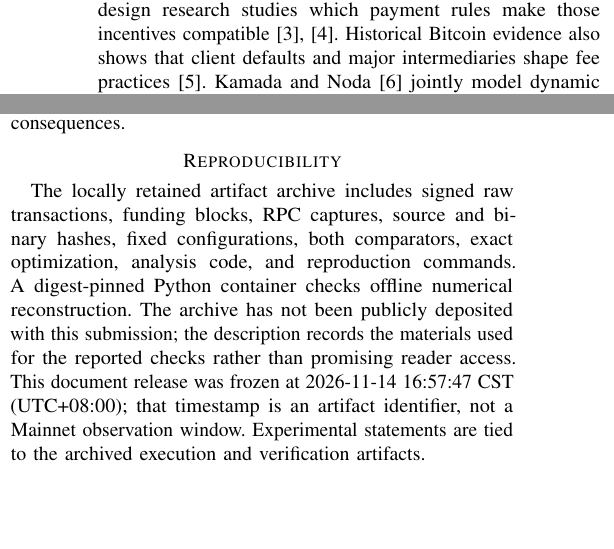
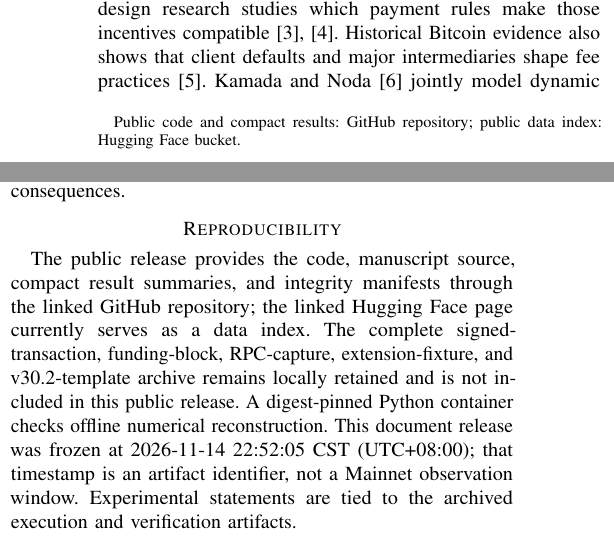
Before and after one commit to computational-decision-lab/transaction-dependency-allocation, a LaTeX paper (paper/main.tex, which reads paper/generated/release_stamp.tex): two parts of the columns of pages 1 and 6 of 9, joined at a grey line, cut so that both start at the same text, the shorter picture padded with empty space. Compiled offline with pdfLaTeX; a LaTeX package or settings file that is missing is left out.

Commit message:
Align reproducibility status across paper and release

```diff
--- a/paper/generated/release_stamp.tex
+++ b/paper/generated/release_stamp.tex
@@ -1 +1 @@
-\newcommand{\ReleaseTimestamp}{2026-11-14 16:57:47 CST (UTC+08:00)}
+\newcommand{\ReleaseTimestamp}{2026-11-14 22:52:05 CST (UTC+08:00)}
--- a/paper/main.tex
+++ b/paper/main.tex
@@ -13,7 +13,7 @@
 \ifdefined\AnonymousBuild
 \author{\IEEEauthorblockN{Anonymous submission}}
 \else
-\author{\IEEEauthorblockN{Anonymous submission}\thanks{Reproducibility materials: \protect\href{https://github.com/computational-decision-lab/transaction-dependency-allocation}{GitHub repository}; \protect\href{https://huggingface.co/buckets/computational-decision-lab/transaction-dependency-allocation}{dataset repository}.}}
+\author{\IEEEauthorblockN{Anonymous submission}\thanks{Public code and compact results: \protect\href{https://github.com/computational-decision-lab/transaction-dependency-allocation}{GitHub repository}; public data index: \protect\href{https://huggingface.co/buckets/computational-decision-lab/transaction-dependency-allocation}{Hugging Face bucket}.}}
 \fi
 \begin{document}
 \maketitle
@@ -220,7 +220,12 @@ Independent replay establishes agreement with the specified binaries on captured
 Dependency-aware selection reorders transaction confirmations without necessarily altering aggregate mean delay or Gini, and the direction of this redistribution depends on the benchmark selector, transaction sizes, and arrival conditions. This evidence comes from single-node Regtest runs with twelve synthetic transactions, fixed fees, constrained budgets, and an eight-block horizon; transaction identifiers do not reveal user identities, and confirmation delay is not a welfare measure. Multi-node Mainnet observations and models with endogenous fee bidding are needed to determine when this redistribution occurs under production traffic and whether it has user-welfare consequences.
 
 \section*{Reproducibility}
-The locally retained artifact archive includes signed raw transactions, funding blocks, RPC captures, source and binary hashes, fixed configurations, both comparators, exact optimization, analysis code, and reproduction commands. A digest-pinned Python container checks offline numerical reconstruction. The archive has not been publicly deposited with this submission; the description records the materials used for the reported checks rather than promising reader access. This document release was frozen at \ReleaseTimestamp; that timestamp is an artifact identifier, not a Mainnet observation window. Experimental statements are tied to the archived execution and verification artifacts.
+\ifdefined\AnonymousBuild
+The code, manuscript source, compact result summaries, and integrity manifests are retained with the submission materials. The complete signed-transaction, funding-block, RPC-capture, extension-fixture, and v30.2-template archive remains locally retained and is not included in the public release.
+\else
+The public release provides the code, manuscript source, compact result summaries, and integrity manifests through the linked GitHub repository; the linked Hugging Face page currently serves as a data index. The complete signed-transaction, funding-block, RPC-capture, extension-fixture, and v30.2-template archive remains locally retained and is not included in this public release.
+\fi
+A digest-pinned Python container checks offline numerical reconstruction. This document release was frozen at \ReleaseTimestamp; that timestamp is an artifact identifier, not a Mainnet observation window. Experimental statements are tied to the archived execution and verification artifacts.
 
 \bibliographystyle{IEEEtran}
 \bibliography{references}
```
Also changed, not shown: paper/blog_research_blog.md (+1 -1 lines), paper/main.pdf, paper/main_anonymous.pdf, paper/research_blog.pdf.
